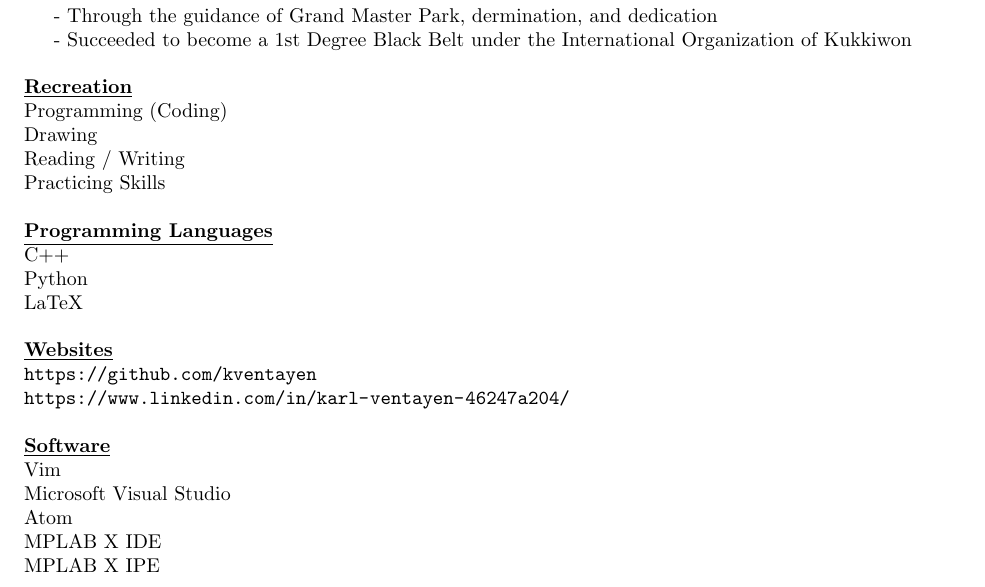
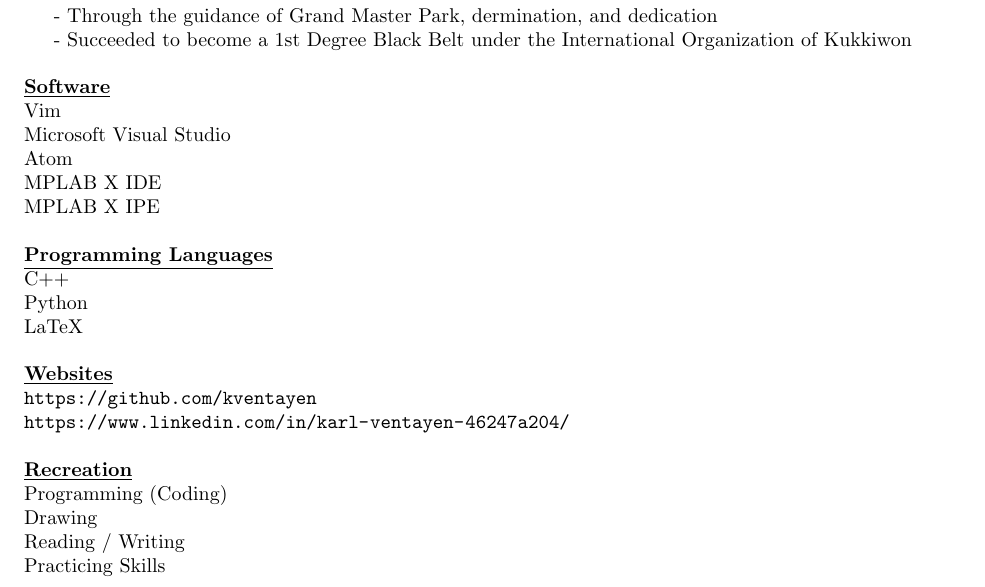
Before and after one commit to KVentayen/Resume, a LaTeX CV (Resume Template/Resume_2021.04.17.tex): part of the page, cut so that both start at the same text. Compiled offline with pdfLaTeX.

Commit message:
Reordered last 4 Sections.

```diff
--- a/Resume Template/Resume_2021.04.17.tex
+++ b/Resume Template/Resume_2021.04.17.tex
@@ -64,11 +64,12 @@
 \tab \tab - Through the guidance of Grand Master Park, dermination, and dedication\\
 \tab \tab - Succeeded to become a 1st Degree Black Belt under the International Organization of Kukkiwon\\
 \\
-\textbf{\underline{Recreation}}\\
-Programming (Coding)\\
-Drawing\\
-Reading / Writing\\
-Practicing Skills\\
+\textbf{\underline{Software}}\\
+Vim\\
+Microsoft Visual Studio\\
+Atom\\
+MPLAB X IDE\\
+MPLAB X IPE\\
 \\
 \textbf{\underline{Programming Languages}}\\
 C++\\
@@ -79,11 +80,10 @@
 \url{https://github.com/kventayen}\\
 \url{https://www.linkedin.com/in/karl-ventayen-46247a204/}\\
 \\
-\textbf{\underline{Software}}\\
-Vim\\
-Microsoft Visual Studio\\
-Atom\\
-MPLAB X IDE\\
-MPLAB X IPE
+\textbf{\underline{Recreation}}\\
+Programming (Coding)\\
+Drawing\\
+Reading / Writing\\
+Practicing Skills
 
 \end{document}
```
Also changed, not shown: Resume Template/Resume_2021.04.17.pdf.
